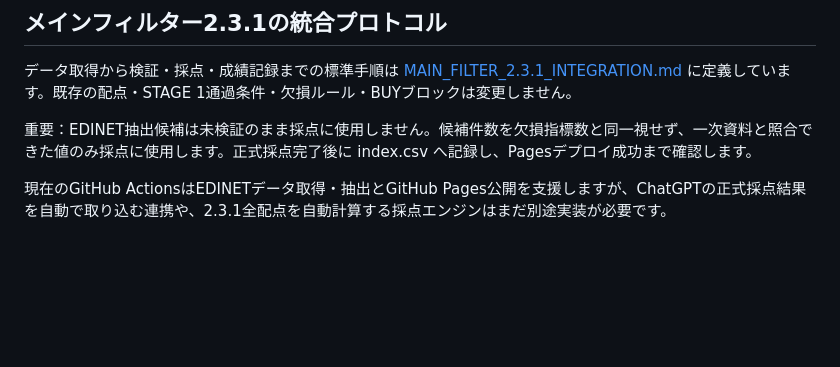
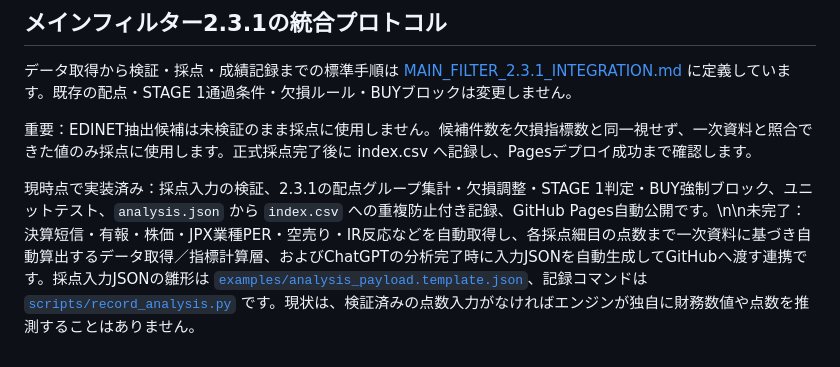
Before and after one commit to shinbaba777-prog/main-filter-results, a Markdown page: README.md, the part around the change. Drawn GitHub-style; blank space fills up the shorter version.

Commit message:
Document scoring-to-record pipeline and remaining automation gaps

```diff
--- a/README.md
+++ b/README.md
@@ -89,4 +89,4 @@ EDINET APIによる提出書類取得、XBRL CSV抽出、候補検証、レビ
 
 重要：EDINET抽出候補は未検証のまま採点に使用しません。候補件数を欠損指標数と同一視せず、一次資料と照合できた値のみ採点に使用します。正式採点完了後に index.csv へ記録し、Pagesデプロイ成功まで確認します。
 
-現在のGitHub ActionsはEDINETデータ取得・抽出とGitHub Pages公開を支援しますが、ChatGPTの正式採点結果を自動で取り込む連携や、2.3.1全配点を自動計算する採点エンジンはまだ別途実装が必要です。
+現時点で実装済み：採点入力の検証、2.3.1の配点グループ集計・欠損調整・STAGE 1判定・BUY強制ブロック、ユニットテスト、`analysis.json` から `index.csv` への重複防止付き記録、GitHub Pages自動公開です。\n\n未完了：決算短信・有報・株価・JPX業種PER・空売り・IR反応などを自動取得し、各採点細目の点数まで一次資料に基づき自動算出するデータ取得／指標計算層、およびChatGPTの分析完了時に入力JSONを自動生成してGitHubへ渡す連携です。採点入力JSONの雛形は [`examples/analysis_payload.template.json`](examples/analysis_payload.template.json)、記録コマンドは [`scripts/record_analysis.py`](scripts/record_analysis.py) です。現状は、検証済みの点数入力がなければエンジンが独自に財務数値や点数を推測することはありません。
```
